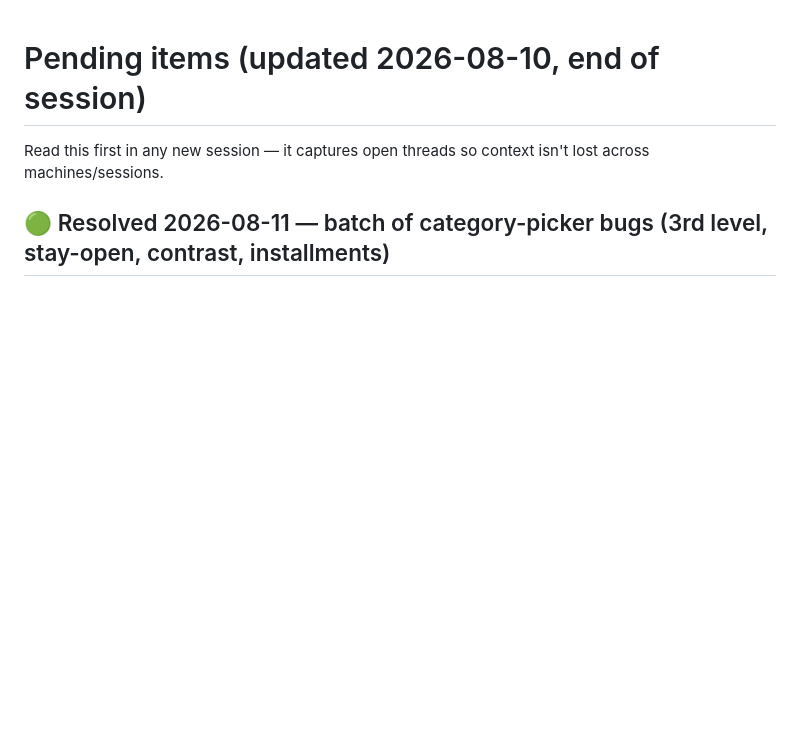
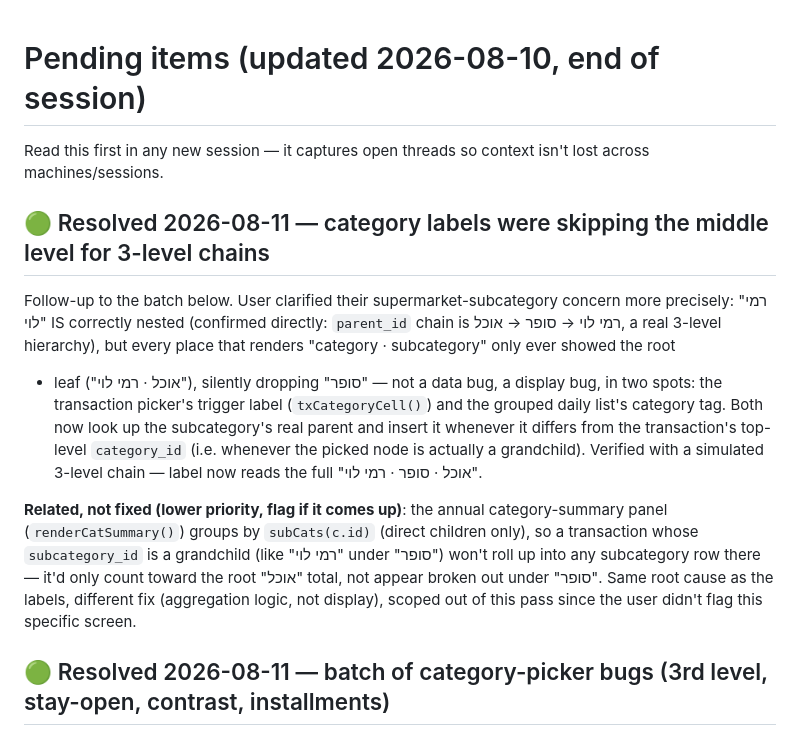
Before and after one commit to yc196819-oss/budget-app-365, a Markdown page: PENDING.md, the part around the change. GitHub-like rendering; blank space fills up the shorter version.

Commit message:
Document the category-label hierarchy fix and the related summary-panel gap
Co-Authored-By: Claude Sonnet 5 <noreply@anthropic.com>

```diff
--- a/PENDING.md
+++ b/PENDING.md
@@ -1,6 +1,28 @@
 # Pending items (updated 2026-08-10, end of session)
 
 Read this first in any new session — it captures open threads so context isn't lost across machines/sessions.
+
+## 🟢 Resolved 2026-08-11 — category labels were skipping the middle level for 3-level chains
+Follow-up to the batch below. User clarified their supermarket-subcategory
+concern more precisely: "רמי לוי" IS correctly nested (confirmed directly:
+`parent_id` chain is רמי לוי → סופר → אוכל, a real 3-level hierarchy), but
+every place that renders "category · subcategory" only ever showed the root
++ leaf ("אוכל · רמי לוי"), silently dropping "סופר" — not a data bug, a
+display bug, in two spots: the transaction picker's trigger label
+(`txCategoryCell()`) and the grouped daily list's category tag. Both now
+look up the subcategory's real parent and insert it whenever it differs
+from the transaction's top-level `category_id` (i.e. whenever the picked
+node is actually a grandchild). Verified with a simulated 3-level chain —
+label now reads the full "אוכל · סופר · רמי לוי".
+
+**Related, not fixed (lower priority, flag if it comes up)**: the annual
+category-summary panel (`renderCatSummary()`) groups by `subCats(c.id)`
+(direct children only), so a transaction whose `subcategory_id` is a
+grandchild (like "רמי לוי" under "סופר") won't roll up into any subcategory
+row there — it'd only count toward the root "אוכל" total, not appear broken
+out under "סופר". Same root cause as the labels, different fix (aggregation
+logic, not display), scoped out of this pass since the user didn't flag
+this specific screen.
 
 ## 🟢 Resolved 2026-08-11 — batch of category-picker bugs (3rd level, stay-open, contrast, installments)
 User reported 4 real issues after actually using the category picker. All
```
